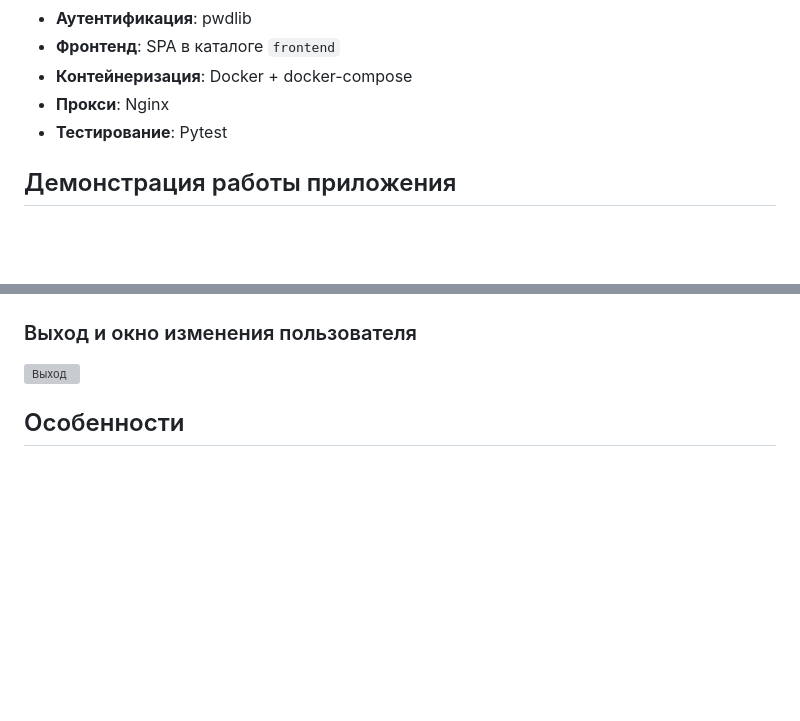
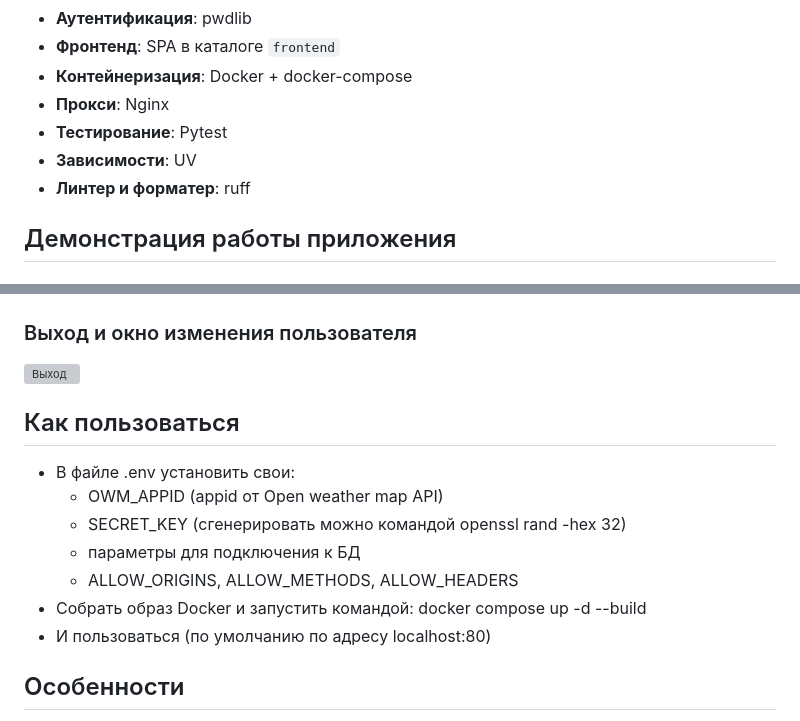
Before and after one commit to TsetsenUb/weather_forecast_app, a Markdown page: README.md, 2 parts joined by grey strips. GitHub-like rendering; blank space fills up the shorter version; grey boxes are pictures that could not be loaded.

```diff
--- a/README.md
+++ b/README.md
@@ -12,6 +12,8 @@
 - **Контейнеризация**: Docker + docker-compose
 - **Прокси**: Nginx
 - **Тестирование**: Pytest
+- **Зависимости**: UV
+- **Линтер и форматер**: ruff
 
 ## Демонстрация работы приложения
 
@@ -36,6 +38,15 @@
     <img src="gif_files/quite.gif" alt="Выход" style="width: 100%; height: auto; display: block;"/>
   </div>
 </div>
+
+## Как пользоваться
+- В файле .env установить свои:
+  - OWM_APPID (appid от Open weather map API)
+  - SECRET_KEY (сгенерировать можно командой openssl rand -hex 32)
+  - параметры для подключения к БД
+  - ALLOW_ORIGINS, ALLOW_METHODS, ALLOW_HEADERS
+- Собрать образ Docker и запустить командой: docker compose up -d --build
+- И пользоваться (по умолчанию по адресу localhost:80)
 
 ## Особенности
 - Быстрый REST API на FastAPI
```
